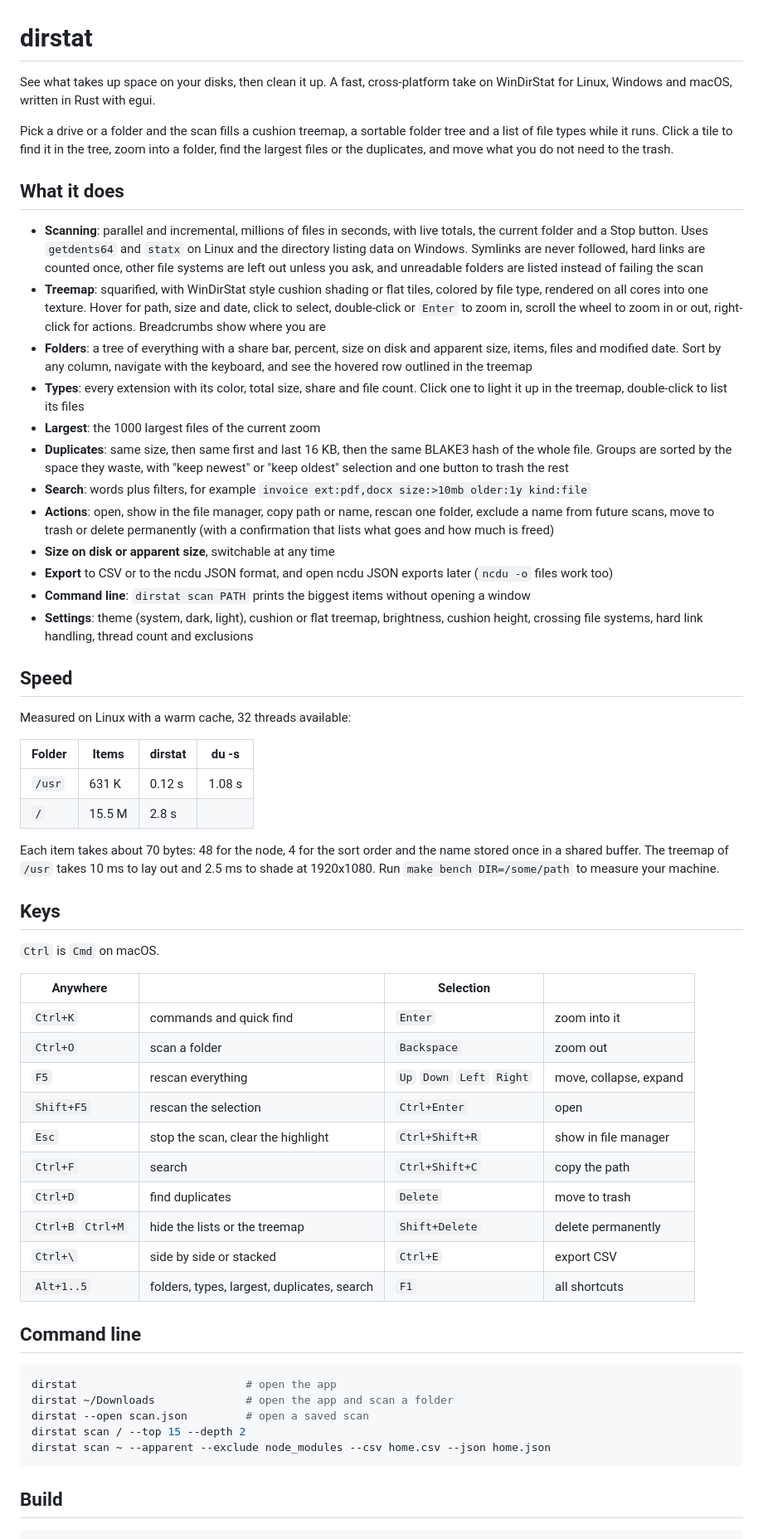
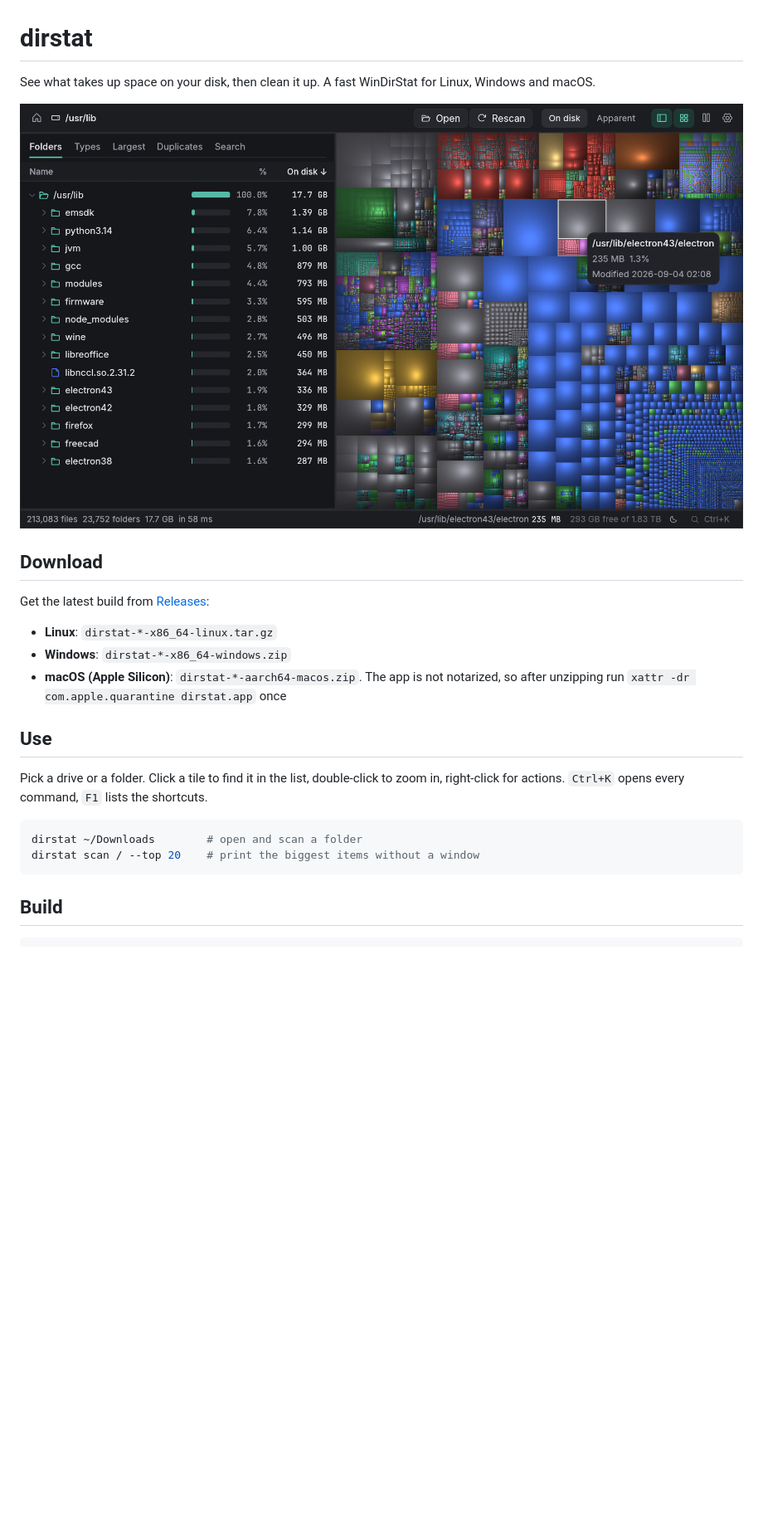
Before and after one commit to pstwh/dirstat, a Markdown page: README.md, the part around one of its changes. Shown at 83% size. GitHub-like rendering; pictures changed too: docs/screenshot.png (added); blank space fills up the shorter version.

Commit message:
docs: simplify the readme and add a screenshot

````diff
--- a/README.md
+++ b/README.md
@@ -1,60 +1,24 @@
 # dirstat
 
-See what takes up space on your disks, then clean it up. A fast, cross-platform take on WinDirStat for Linux, Windows and macOS, written in Rust with egui.
+See what takes up space on your disk, then clean it up. A fast WinDirStat for Linux, Windows and macOS.
 
-Pick a drive or a folder and the scan fills a cushion treemap, a sortable folder tree and a list of file types while it runs. Click a tile to find it in the tree, zoom into a folder, find the largest files or the duplicates, and move what you do not need to the trash.
+![dirstat](docs/screenshot.png)
 
-## What it does
+## Download
 
-- **Scanning**: parallel and incremental, millions of files in seconds, with live totals, the current folder and a Stop button. Uses `getdents64` and `statx` on Linux and the directory listing data on Windows. Symlinks are never followed, hard links are counted once, other file systems are left out unless you ask, and unreadable folders are listed instead of failing the scan
-- **Treemap**: squarified, with WinDirStat style cushion shading or flat tiles, colored by file type, rendered on all cores into one texture. Hover for path, size and date, click to select, double-click or `Enter` to zoom in, scroll the wheel to zoom in or out, right-click for actions. Breadcrumbs show where you are
-- **Folders**: a tree of everything with a share bar, percent, size on disk and apparent size, items, files and modified date. Sort by any column, navigate with the keyboard, and see the hovered row outlined in the treemap
-- **Types**: every extension with its color, total size, share and file count. Click one to light it up in the treemap, double-click to list its files
-- **Largest**: the 1000 largest files of the current zoom
-- **Duplicates**: same size, then same first and last 16 KB, then the same BLAKE3 hash of the whole file. Groups are sorted by the space they waste, with "keep newest" or "keep oldest" selection and one button to trash the rest
-- **Search**: words plus filters, for example `invoice ext:pdf,docx size:>10mb older:1y kind:file`
-- **Actions**: open, show in the file manager, copy path or name, rescan one folder, exclude a name from future scans, move to trash or delete permanently (with a confirmation that lists what goes and how much is freed)
-- **Size on disk or apparent size**, switchable at any time
-- **Export** to CSV or to the ncdu JSON format, and open ncdu JSON exports later (`ncdu -o` files work too)
-- **Command line**: `dirstat scan PATH` prints the biggest items without opening a window
-- **Settings**: theme (system, dark, light), cushion or flat treemap, brightness, cushion height, crossing file systems, hard link handling, thread count and exclusions
+Get the latest build from [Releases](../../releases):
 
-## Speed
+- **Linux**: `dirstat-*-x86_64-linux.tar.gz`
+- **Windows**: `dirstat-*-x86_64-windows.zip`
+- **macOS (Apple Silicon)**: `dirstat-*-aarch64-macos.zip`. The app is not notarized, so after unzipping run `xattr -dr com.apple.quarantine dirstat.app` once
 
-Measured on Linux with a warm cache, 32 threads available:
+## Use
 
-| Folder | Items | dirstat | du -s |
-|---|---|---|---|
-| `/usr` | 631 K | 0.12 s | 1.08 s |
-| `/` | 15.5 M | 2.8 s | |
-
-Each item takes about 70 bytes: 48 for the node, 4 for the sort order and the name stored once in a shared buffer. The treemap of `/usr` takes 10 ms to lay out and 2.5 ms to shade at 1920x1080. Run `make bench DIR=/some/path` to measure your machine.
-
-## Keys
-
-`Ctrl` is `Cmd` on macOS.
-
-| Anywhere | | Selection | |
-|---|---|---|---|
-| `Ctrl+K` | commands and quick find | `Enter` | zoom into it |
-| `Ctrl+O` | scan a folder | `Backspace` | zoom out |
-| `F5` | rescan everything | `Up` `Down` `Left` `Right` | move, collapse, expand |
-| `Shift+F5` | rescan the selection | `Ctrl+Enter` | open |
-| `Esc` | stop the scan, clear the highlight | `Ctrl+Shift+R` | show in file manager |
-| `Ctrl+F` | search | `Ctrl+Shift+C` | copy the path |
-| `Ctrl+D` | find duplicates | `Delete` | move to trash |
-| `Ctrl+B` `Ctrl+M` | hide the lists or the treemap | `Shift+Delete` | delete permanently |
-| `Ctrl+\` | side by side or stacked | `Ctrl+E` | export CSV |
-| `Alt+1..5` | folders, types, largest, duplicates, search | `F1` | all shortcuts |
-
-## Command line
+Pick a drive or a folder. Click a tile to find it in the list, double-click to zoom in, right-click for actions. `Ctrl+K` opens every command, `F1` lists the shortcuts.
 
 ```bash
-dirstat                          # open the app
-dirstat ~/Downloads              # open the app and scan a folder
-dirstat --open scan.json         # open a saved scan
-dirstat scan / --top 15 --depth 2
-dirstat scan ~ --apparent --exclude node_modules --csv home.csv --json home.json
+dirstat ~/Downloads        # open and scan a folder
+dirstat scan / --top 20    # print the biggest items without a window
 ```
 
 ## Build
````
Also changed, not shown: other parts of README.md (+2 -12 lines).
